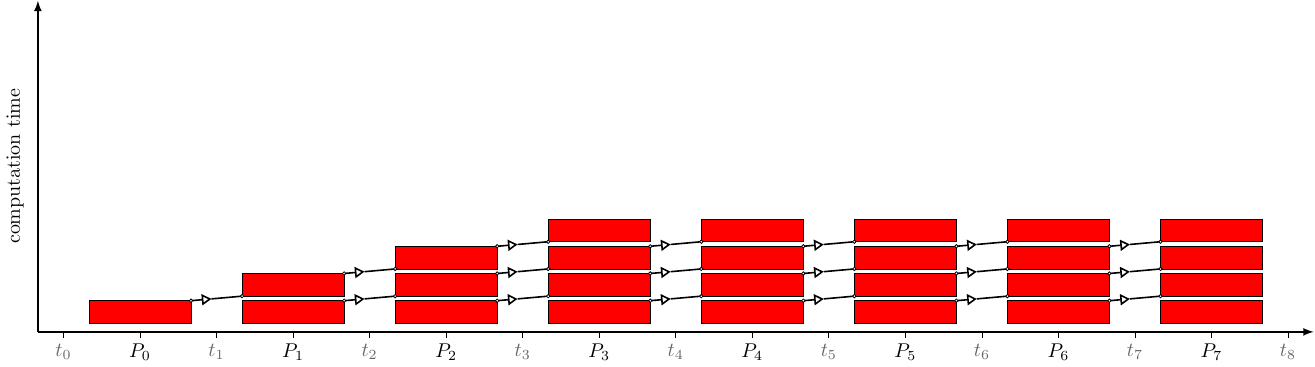
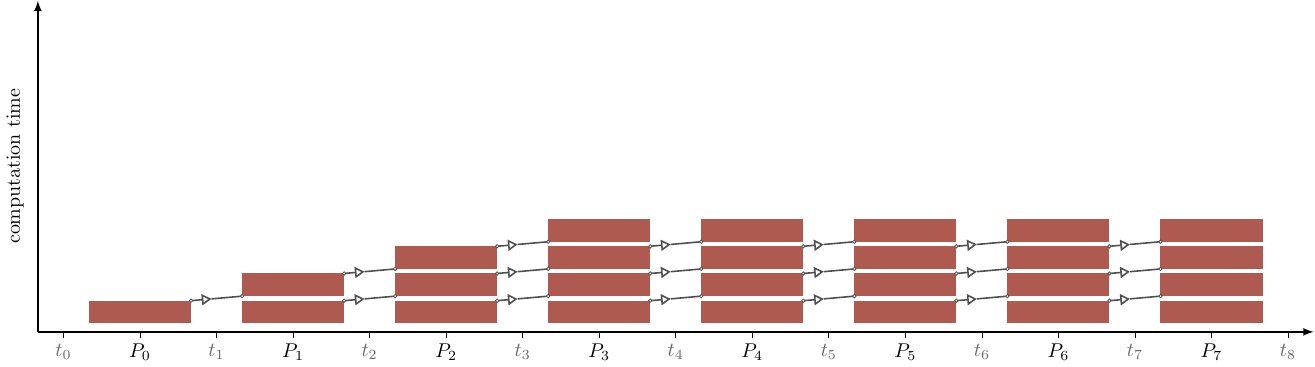
Before and after one commit to f-koehler/pfasst-tikz, a LaTeX figure (examples/predictstep.tex, which reads pfasst.tex): the whole page. Compiled offline with pdfLaTeX.

Commit message:
apply corporate design of FZ Jülich

```diff
--- a/pfasst.tex
+++ b/pfasst.tex
@@ -56,18 +56,30 @@
   \commCircleRadius = 0.03;
 }
 
+
+
+%%%%%%%%%%%%%%%%%
+% Define colors %
+%%%%%%%%%%%%%%%%%
+\definecolor{coarseColor}{RGB}{175,90,80}
+\definecolor{fineColor}{RGB}{110,159,189}
+\definecolor{coarseCommColor}{RGB}{80,80,80}
+\definecolor{fineCommColor}{RGB}{125,150,110}
+
+
+
 %%%%%%%%%%%%%%%%%%%%%%%%%%%%%%%%%%%%%%%%%%%%%%%%%%%%
 % draw functions for elements (blocks, lines, ...) %
 %%%%%%%%%%%%%%%%%%%%%%%%%%%%%%%%%%%%%%%%%%%%%%%%%%%%
 \tikzmath{
   % specify how coarse sweep blocks will be drawn
   function drawCoarseSweep(\xa, \ya, \xb, \yb) {
-      { \filldraw[draw=black,fill=red] (\xa, \ya) rectangle (\xb, \yb); };
+      { \fill[fill=coarseColor] (\xa, \ya) rectangle (\xb, \yb); };
   };
   %
   % specify how fine sweep blocks will be drawn
   function drawFineSweep(\xa, \ya, \xb, \yb) {
-      { \filldraw[draw=black,fill=blue] (\xa, \ya) rectangle (\xb, \yb); };
+      { \fill[fill=fineColor] (\xa, \ya) rectangle (\xb, \yb); };
   };
   %
   % specify how axes are drawn
@@ -91,20 +103,20 @@
   function drawCoarseComm(\xa, \ya, \xb, \yb) {
       \xh = (\coarseCommRatio*\xb+(1-\coarseCommRatio)*\xa);
       \yh = (\coarseCommRatio*\yb+(1-\coarseCommRatio)*\ya);
-      { \draw[thick,-{Triangle[open]}] (\xa,\ya) -- (\xh,\yh); };
-      { \draw[thick] (\xh,\yh) -- (\xb,\yb); };
-      { \fill[draw=black,fill=white] (\xa,\ya) circle[radius=\commCircleRadius]; };
-      { \fill[draw=black,fill=white] (\xb,\yb) circle[radius=\commCircleRadius]; };
+      { \draw[thick,-{Triangle[open]},coarseCommColor] (\xa,\ya) -- (\xh,\yh); };
+      { \draw[thick, coarseCommColor] (\xh,\yh) -- (\xb,\yb); };
+      { \fill[draw=coarseCommColor,fill=white] (\xa,\ya) circle[radius=\commCircleRadius]; };
+      { \fill[draw=coarseCommColor,fill=white] (\xb,\yb) circle[radius=\commCircleRadius]; };
   };
   %
   % draw fine communication
   function drawFineComm(\xa, \ya, \xb, \yb) {
       \xh = (\fineCommRatio*\xb+(1-\fineCommRatio)*\xa);
       \yh = (\fineCommRatio*\yb+(1-\fineCommRatio)*\ya);
-      { \draw[thick, -{Triangle[open]},>=latex,black!60!green] (\xa,\ya) -- (\xh,\yh); };
-      { \draw[thick, black!60!green] (\xh,\yh) -- (\xb,\yb); };
-      { \fill[draw=black!60!green,fill=white] (\xa,\ya) circle[radius=\commCircleRadius]; };
-      { \fill[draw=black!60!green,fill=white] (\xb,\yb) circle[radius=\commCircleRadius]; };
+      { \draw[thick, -{Triangle[open]},>=latex,fineCommColor] (\xa,\ya) -- (\xh,\yh); };
+      { \draw[thick, fineCommColor] (\xh,\yh) -- (\xb,\yb); };
+      { \fill[draw=fineCommColor,fill=white] (\xa,\ya) circle[radius=\commCircleRadius]; };
+      { \fill[draw=fineCommColor,fill=white] (\xb,\yb) circle[radius=\commCircleRadius]; };
   };
   %
   % label the y axis
```
Also changed, not shown: pfasst.tex (2 more changed lines).
